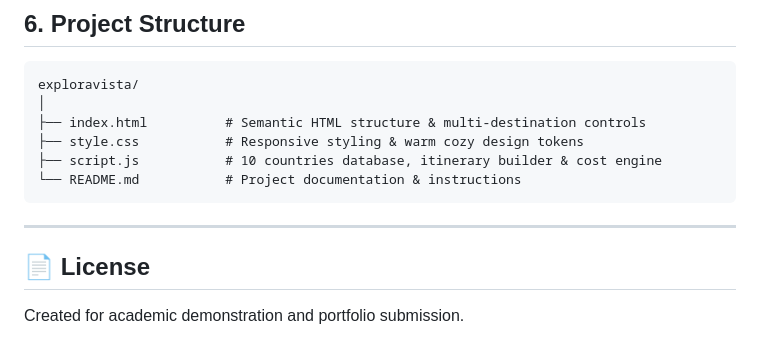
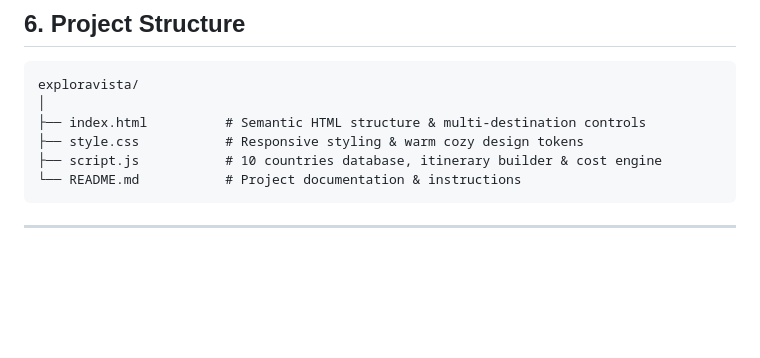
Before and after one commit to zreyeah-png/exploravista, a Markdown page: README.md, the part around the change. Rendered like a GitHub page; blank space fills up the shorter version.

````diff
--- a/README.md
+++ b/README.md
@@ -96,6 +96,3 @@ exploravista/
 ```
 
 ---
-
-## 📄 License
-Created for academic demonstration and portfolio submission.
````
